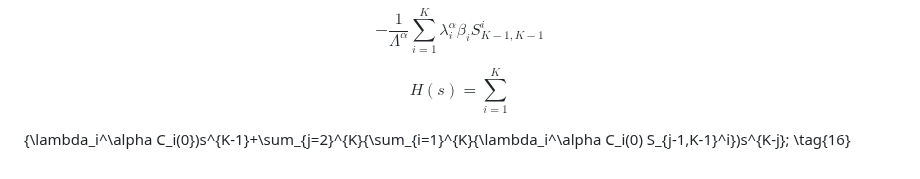
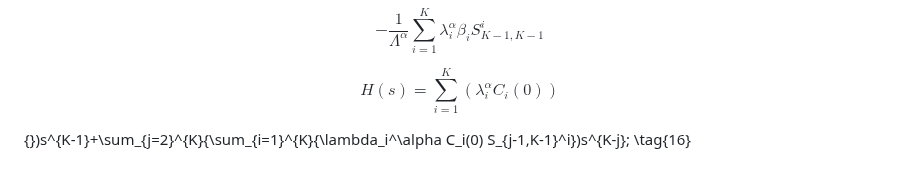
Before and after one commit to Cruz-Lopez-Carlos-Antonio/AnalyticalFNPKE, a Markdown page: README.md, the part around the change. GitHub-like rendering.

```diff
--- a/README.md
+++ b/README.md
@@ -77,6 +77,6 @@ $$+\sum_{i=3}^{K}{\left(S_{i,K}-uS_{i-1,K}-\frac{1}{\Lambda^\alpha}\sum_{j=1}^{K
 
 $$-\frac{1}{\Lambda^\alpha}\sum_{i=1}^{K}{\lambda_i^\alpha\beta_iS_{K-1,K-1}^i} \tag{15}$$
 
-$$H(s)=\sum_{i=1}^{K}$$
+$$H(s)=\sum_{i=1}^{K}(\lambda_i^\alpha C_i(0))$$
 
-{\lambda_i^\alpha C_i(0})s^{K-1}+\sum_{j=2}^{K}{\sum_{i=1}^{K}{\lambda_i^\alpha C_i(0) S_{j-1,K-1}^i})s^{K-j}; \tag{16}
+{})s^{K-1}+\sum_{j=2}^{K}{\sum_{i=1}^{K}{\lambda_i^\alpha C_i(0) S_{j-1,K-1}^i})s^{K-j}; \tag{16}
```
